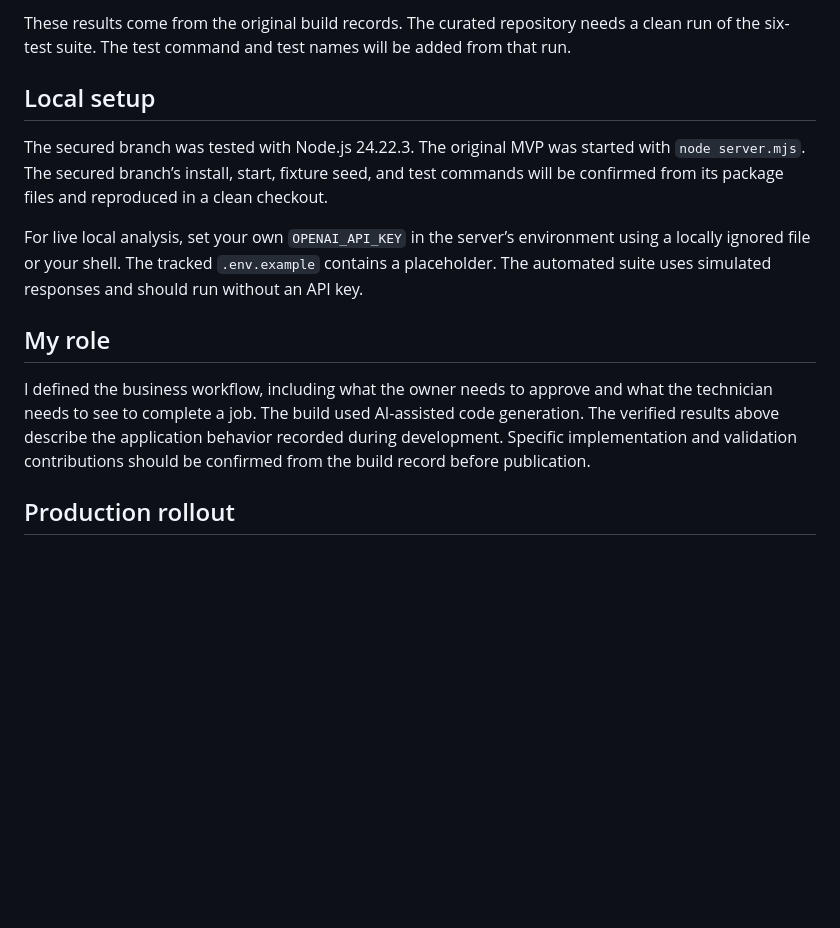
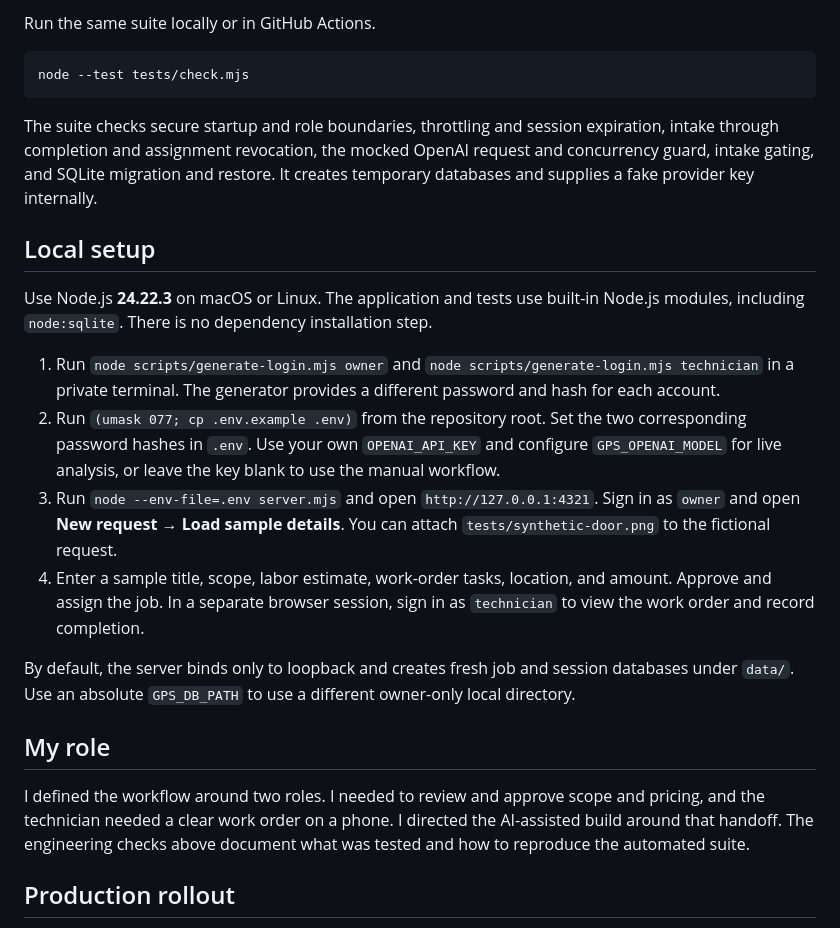
Before and after one commit to Veronica-gill/gps-home-fix-ai, a Markdown page: README.md, the part around one of its changes. Drawn GitHub-style; blank space fills up the shorter version.

````diff
--- a/README.md
+++ b/README.md
@@ -45,15 +60,26 @@ The API credential belongs on the server. Model output helps prepare the job and
 
-These results come from the original build records. The curated repository needs a clean run of the six-test suite. The test command and test names will be added from that run.
+Run the same suite locally or in GitHub Actions.
+
+```sh
+node --test tests/check.mjs
+```
+
+The suite checks secure startup and role boundaries, throttling and session expiration, intake through completion and assignment revocation, the mocked OpenAI request and concurrency guard, intake gating, and SQLite migration and restore. It creates temporary databases and supplies a fake provider key internally.
 
 ## Local setup
 
-The secured branch was tested with Node.js 24.22.3. The original MVP was started with `node server.mjs`. The secured branch’s install, start, fixture seed, and test commands will be confirmed from its package files and reproduced in a clean checkout.
+Use Node.js **24.22.3** on macOS or Linux. The application and tests use built-in Node.js modules, including `node:sqlite`. There is no dependency installation step.
 
-For live local analysis, set your own `OPENAI_API_KEY` in the server’s environment using a locally ignored file or your shell. The tracked `.env.example` contains a placeholder. The automated suite uses simulated responses and should run without an API key.
+1. Run `node scripts/generate-login.mjs owner` and `node scripts/generate-login.mjs technician` in a private terminal. The generator provides a different password and hash for each account.
+2. Run `(umask 077; cp .env.example .env)` from the repository root. Set the two corresponding password hashes in `.env`. Use your own `OPENAI_API_KEY` and configure `GPS_OPENAI_MODEL` for live analysis, or leave the key blank to use the manual workflow.
+3. Run `node --env-file=.env server.mjs` and open `http://127.0.0.1:4321`. Sign in as `owner` and open **New request → Load sample details**. You can attach `tests/synthetic-door.png` to the fictional request.
+4. Enter a sample title, scope, labor estimate, work-order tasks, location, and amount. Approve and assign the job. In a separate browser session, sign in as `technician` to view the work order and record completion.
+
+By default, the server binds only to loopback and creates fresh job and session databases under `data/`. Use an absolute `GPS_DB_PATH` to use a different owner-only local directory.
 
 ## My role
 
-I defined the business workflow, including what the owner needs to approve and what the technician needs to see to complete a job. The build used AI-assisted code generation. The verified results above describe the application behavior recorded during development. Specific implementation and validation contributions should be confirmed from the build record before publication.
+I defined the workflow around two roles. I needed to review and approve scope and pricing, and the technician needed a clear work order on a phone. I directed the AI-assisted build around that handoff. The engineering checks above document what was tested and how to reproduce the automated suite.
 
 ## Production rollout
 
````
Also changed, not shown: other parts of README.md (+30 -15 lines), docs/screenshots/01-owner-job-analysis.png (added), docs/screenshots/02-approved-estimate.png (added), docs/screenshots/03-technician-mobile.png (added), 14 other files.
